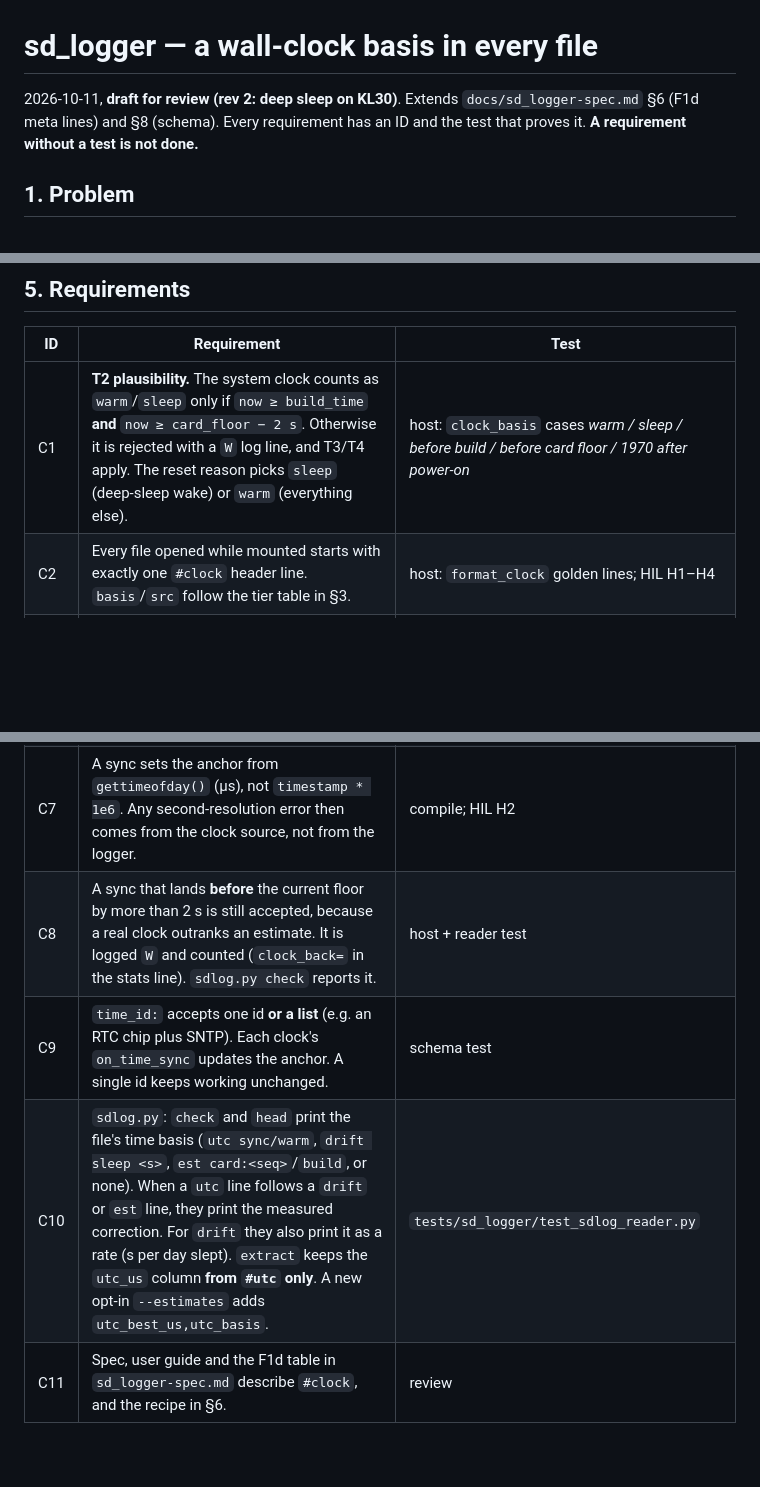
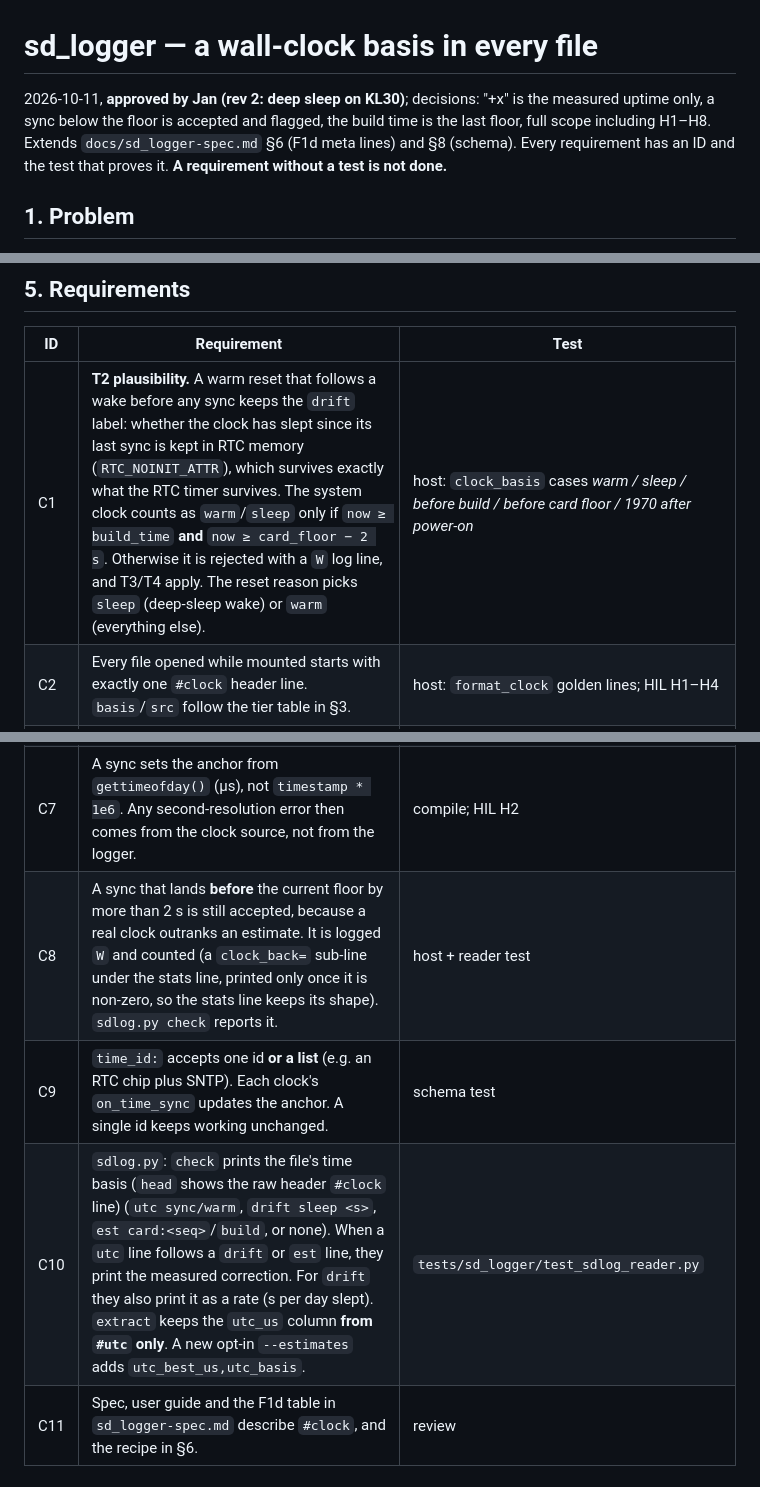
Before and after one commit to kipp-ing/ESPCars, a Markdown page: docs/sd_logger-clock-spec.md, 3 parts joined by grey strips. GitHub-like rendering; blank space fills up the shorter version.

```diff
--- a/docs/sd_logger-clock-spec.md
+++ b/docs/sd_logger-clock-spec.md
@@ -1,6 +1,8 @@
 # sd_logger — a wall-clock basis in every file
 
-2026-10-11, **draft for review (rev 2: deep sleep on KL30)**. Extends
+2026-10-11, **approved by Jan (rev 2: deep sleep on KL30)**; decisions: "+x" is
+the measured uptime only, a sync below the floor is accepted and flagged, the
+build time is the last floor, full scope including H1–H8. Extends
 `docs/sd_logger-spec.md` §6 (F1d meta lines) and §8 (schema). Every requirement
 has an ID and the test that proves it. **A requirement without a test is not
 done.**
@@ -148,16 +150,16 @@ reusing `#utc`. Older readers skip unknown `#` lines by design, so they ignore
 
 | ID | Requirement | Test |
 |---|---|---|
-| C1 | **T2 plausibility.** The system clock counts as `warm`/`sleep` only if `now ≥ build_time` **and** `now ≥ card_floor − 2 s`. Otherwise it is rejected with a `W` log line, and T3/T4 apply. The reset reason picks `sleep` (deep-sleep wake) or `warm` (everything else). | host: `clock_basis` cases *warm / sleep / before build / before card floor / 1970 after power-on* |
+| C1 | **T2 plausibility.** A warm reset that follows a wake before any sync keeps the `drift` label: whether the clock has slept since its last sync is kept in RTC memory (`RTC_NOINIT_ATTR`), which survives exactly what the RTC timer survives. The system clock counts as `warm`/`sleep` only if `now ≥ build_time` **and** `now ≥ card_floor − 2 s`. Otherwise it is rejected with a `W` log line, and T3/T4 apply. The reset reason picks `sleep` (deep-sleep wake) or `warm` (everything else). | host: `clock_basis` cases *warm / sleep / before build / before card floor / 1970 after power-on* |
 | C2 | Every file opened while mounted starts with exactly one `#clock` header line. `basis`/`src` follow the tier table in §3. | host: `format_clock` golden lines; HIL H1–H4 |
 | C3 | The card floor is `max(build, prev_end)` at boot µs 0, so at file-open time `t` it is `floor + t`. This is the "+x", and nothing else is added. | host: floor arithmetic, incl. saturation |
 | C4 | `prev_end` = the newest valid `#clock` in the tail of the newest file, projected to the latest `@`-timed meta line after it (`#close`, `#rotate`, `#drop`, a later `#clock`). A torn last line (no `\n`) and any line that fails to parse are ignored, never guessed. | host: tail parser — clean close, power-cut tail, torn line, garbage, no `#clock` (old v2 file), `est` chained from `est` |
 | C5 | The boot read is bounded: up to 3 newest files (`.LOG`/`.UPL`), the last 64 KiB of each, read only once per boot and before the first file opens. It never fails logging. A read error means "no card floor" plus one `W` line. | host: bounds; HIL H5: `dropped=0` across boot under load |
 | C6 | **No estimate ever reaches the system clock.** The logger never calls `settimeofday()`. Otherwise T2 would launder a T3 guess into a "real" time after the next reset or wake. | grep test in `tests/sd_logger` |
 | C7 | A sync sets the anchor from `gettimeofday()` (µs), not `timestamp * 1e6`. Any second-resolution error then comes from the clock source, not from the logger. | compile; HIL H2 |
-| C8 | A sync that lands **before** the current floor by more than 2 s is still accepted, because a real clock outranks an estimate. It is logged `W` and counted (`clock_back=` in the stats line). `sdlog.py check` reports it. | host + reader test |
+| C8 | A sync that lands **before** the current floor by more than 2 s is still accepted, because a real clock outranks an estimate. It is logged `W` and counted (a `clock_back=` sub-line under the stats line, printed only once it is non-zero, so the stats line keeps its shape). `sdlog.py check` reports it. | host + reader test |
 | C9 | `time_id:` accepts one id **or a list** (e.g. an RTC chip plus SNTP). Each clock's `on_time_sync` updates the anchor. A single id keeps working unchanged. | schema test |
-| C10 | `sdlog.py`: `check` and `head` print the file's time basis (`utc sync/warm`, `drift sleep <s>`, `est card:<seq>`/`build`, or none). When a `utc` line follows a `drift` or `est` line, they print the measured correction. For `drift` they also print it as a rate (s per day slept). `extract` keeps the `utc_us` column **from `#utc` only**. A new opt-in `--estimates` adds `utc_best_us,utc_basis`. | `tests/sd_logger/test_sdlog_reader.py` |
+| C10 | `sdlog.py`: `check` prints the file's time basis (`head` shows the raw header `#clock` line) (`utc sync/warm`, `drift sleep <s>`, `est card:<seq>`/`build`, or none). When a `utc` line follows a `drift` or `est` line, they print the measured correction. For `drift` they also print it as a rate (s per day slept). `extract` keeps the `utc_us` column **from `#utc` only**. A new opt-in `--estimates` adds `utc_best_us,utc_basis`. | `tests/sd_logger/test_sdlog_reader.py` |
 | C11 | Spec, user guide and the F1d table in `sd_logger-spec.md` describe `#clock`, and the recipe in §6. | review |
 
 ## 6. "It needs a clock": hardware and config
```
Also changed, not shown: docs/sd_logger-spec.md (+1 -0 lines), docs/sd_logger-user-guide.md (+21 -0 lines).
